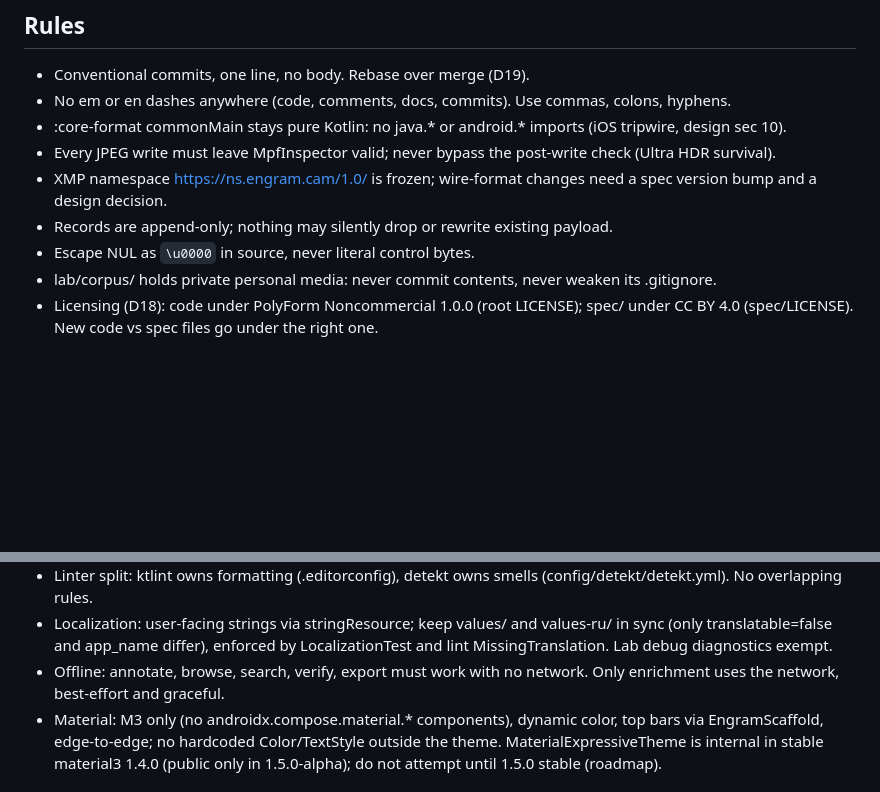
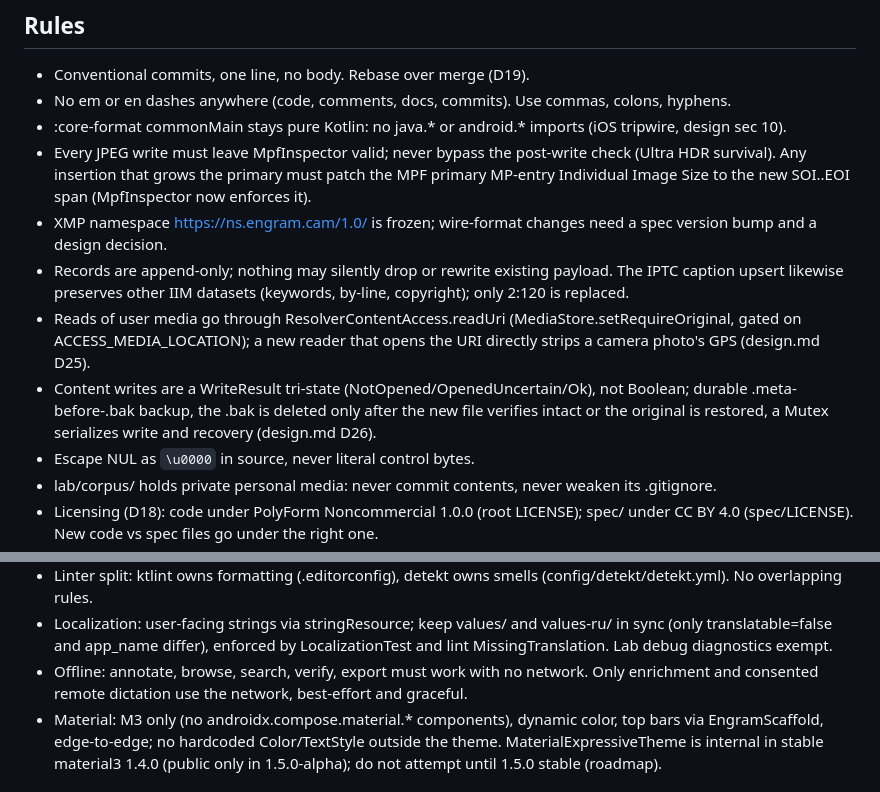
Before and after one commit to senomorf/engram, a Markdown page: AGENTS.md, 2 parts joined by grey strips. Rendered like a GitHub page; blank space fills up the shorter version.

```diff
--- a/AGENTS.md
+++ b/AGENTS.md
@@ -44,9 +44,11 @@ rationale. Docs map and update rules: docs/README.md.
 - Conventional commits, one line, no body. Rebase over merge (D19).
 - No em or en dashes anywhere (code, comments, docs, commits). Use commas, colons, hyphens.
 - :core-format commonMain stays pure Kotlin: no java.* or android.* imports (iOS tripwire, design sec 10).
-- Every JPEG write must leave MpfInspector valid; never bypass the post-write check (Ultra HDR survival).
+- Every JPEG write must leave MpfInspector valid; never bypass the post-write check (Ultra HDR survival). Any insertion that grows the primary must patch the MPF primary MP-entry Individual Image Size to the new SOI..EOI span (MpfInspector now enforces it).
 - XMP namespace https://ns.engram.cam/1.0/ is frozen; wire-format changes need a spec version bump and a design decision.
-- Records are append-only; nothing may silently drop or rewrite existing payload.
+- Records are append-only; nothing may silently drop or rewrite existing payload. The IPTC caption upsert likewise preserves other IIM datasets (keywords, by-line, copyright); only 2:120 is replaced.
+- Reads of user media go through ResolverContentAccess.readUri (MediaStore.setRequireOriginal, gated on ACCESS_MEDIA_LOCATION); a new reader that opens the URI directly strips a camera photo's GPS (design.md D25).
+- Content writes are a WriteResult tri-state (NotOpened/OpenedUncertain/Ok), not Boolean; durable .meta-before-.bak backup, the .bak is deleted only after the new file verifies intact or the original is restored, a Mutex serializes write and recovery (design.md D26).
 - Escape NUL as `\u0000` in source, never literal control bytes.
 - lab/corpus/ holds private personal media: never commit contents, never weaken its .gitignore.
 - Licensing (D18): code under PolyForm Noncommercial 1.0.0 (root LICENSE); spec/ under CC BY 4.0 (spec/LICENSE). New code vs spec files go under the right one.
@@ -56,7 +58,7 @@ rationale. Docs map and update rules: docs/README.md.
 - Dependency security (D23): Dependabot alerts on the AGP build classpath (settings.gradle.kts, scope null: netty/bouncycastle/logback/jose4j/jdom2/opentelemetry) are build-time only, not shipped; dismiss as tolerable_risk, never add buildscript pins. Graph submission (dependency-submission.yml) is scoped to shipped runtime configs and the repo's Automatic Dependency Submission is OFF, so the build classpath is no longer graphed. Rationale: design.md D23. Gotcha: `gh api .../dependabot/alerts` paginates at 30, use `--paginate` to see all.
 - Linter split: ktlint owns formatting (.editorconfig), detekt owns smells (config/detekt/detekt.yml). No overlapping rules.
 - Localization: user-facing strings via stringResource; keep values/ and values-ru/ in sync (only translatable=false and app_name differ), enforced by LocalizationTest and lint MissingTranslation. Lab debug diagnostics exempt.
-- Offline: annotate, browse, search, verify, export must work with no network. Only enrichment uses the network, best-effort and graceful.
+- Offline: annotate, browse, search, verify, export must work with no network. Only enrichment and consented remote dictation use the network, best-effort and graceful.
 - Material: M3 only (no androidx.compose.material.* components), dynamic color, top bars via EngramScaffold, edge-to-edge; no hardcoded Color/TextStyle outside the theme. MaterialExpressiveTheme is internal in stable material3 1.4.0 (public only in 1.5.0-alpha); do not attempt until 1.5.0 stable (roadmap).
 
 ## Docs upkeep
```
Also changed, not shown: docs/design.md (+28 -4 lines), spec/engram-spec-v0.md (+7 -3 lines).
